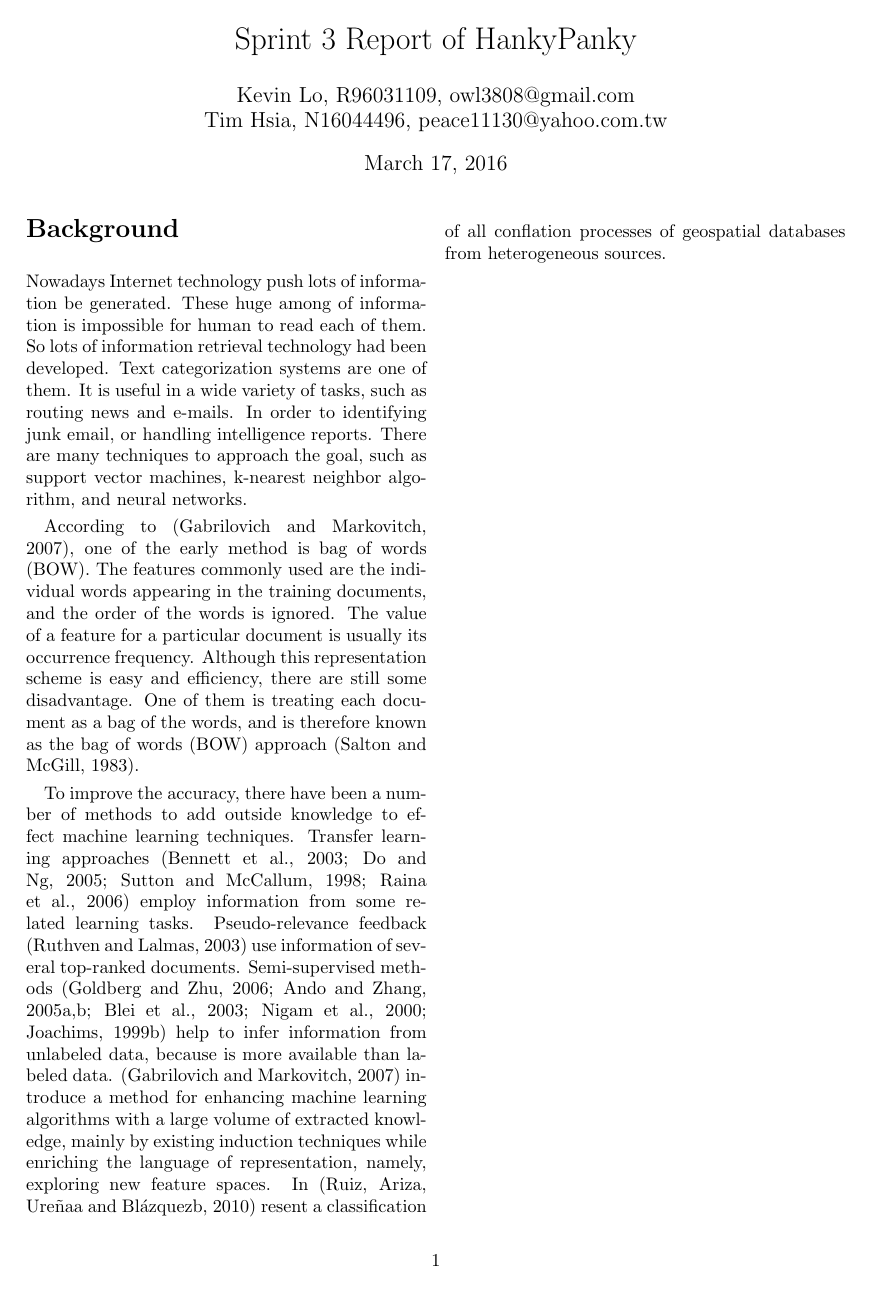
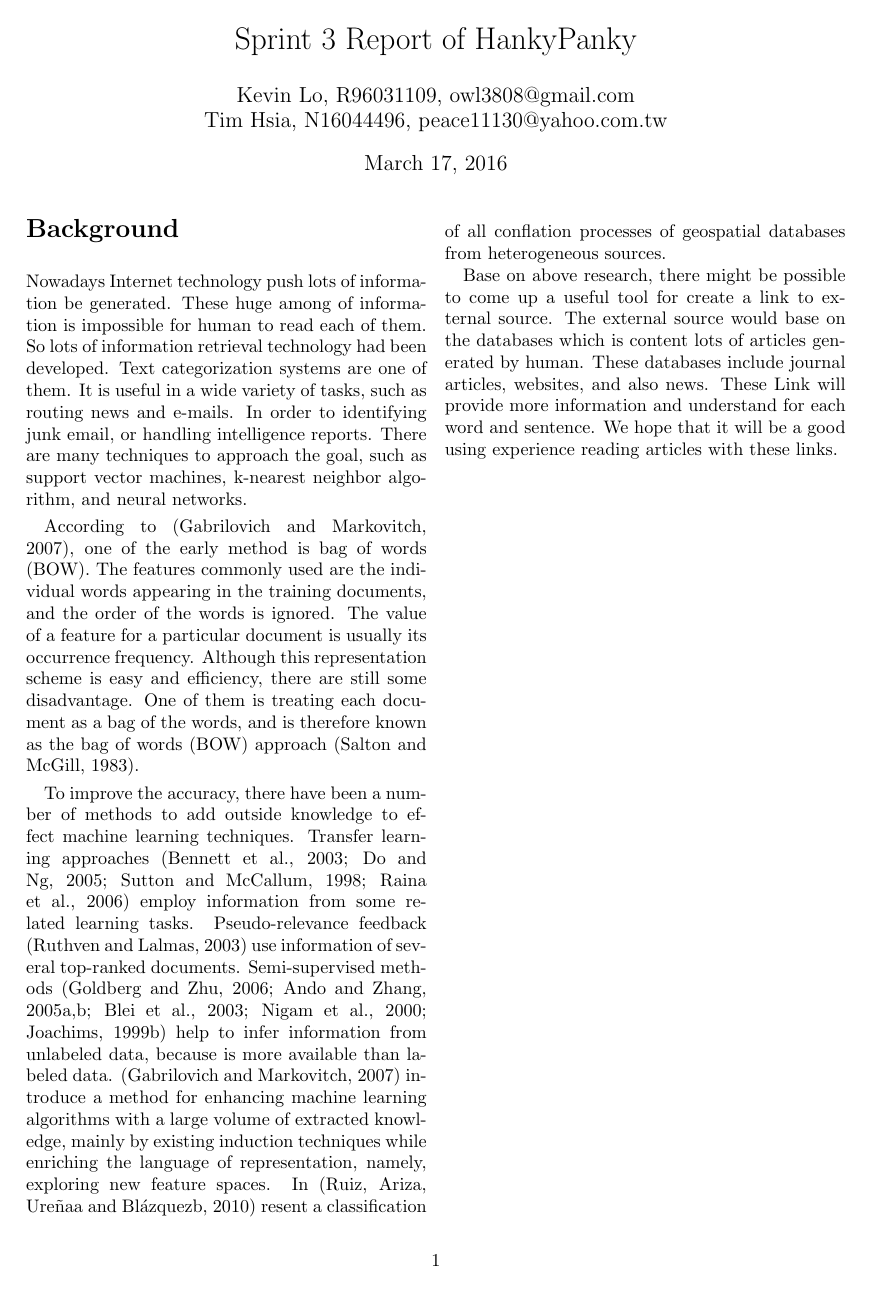
Before and after one commit to josechang/sciinfo, a LaTeX document (Report/HankyPhanky.tex): the whole page. Compiled offline with LaTeX, dvips and Ghostscript.

Commit message:
[HyPHy]new paragraph for project goal

```diff
--- a/Report/HankyPhanky.tex
+++ b/Report/HankyPhanky.tex
@@ -47,7 +47,7 @@ According to (Gabrilovich and  Markovitch, 2007), one of the early method is bag
 
 To improve the accuracy, there have been a number of methods to add outside knowledge to effect machine learning techniques. Transfer learning approaches (Bennett et al., 2003; Do and Ng, 2005; Sutton and McCallum, 1998; Raina et al., 2006) employ information from some related learning tasks. Pseudo-relevance feedback (Ruthven and Lalmas, 2003) use information of several top-ranked documents. Semi-supervised methods (Goldberg and Zhu, 2006; Ando and Zhang, 2005a,b; Blei et al., 2003; Nigam et al., 2000; Joachims, 1999b) help to infer information from unlabeled data, because is more available than labeled data. (Gabrilovich and  Markovitch, 2007) introduce a method for enhancing machine learning algorithms with a large volume of extracted knowledge, mainly by existing induction techniques while enriching the language of representation, namely, exploring new feature spaces. In (Ruiz, Ariza, Ureñaa and Blázquezb, 2010) resent a classification of all conflation processes of geospatial databases from heterogeneous sources.
 
-
+Base on above research, there might be possible to come up a useful tool for create a link to external source. The external source would base on the databases which is content lots of articles  generated by human. These databases include journal articles, websites, and also news. These Link will provide more information and understand for each word and sentence. We hope that it will be a good using experience reading articles with these links.
 %%%%%%%%%%%%%%%%%%%%%%%%%%%%%%%%%%%%%%%%%%%%%%%%%%%%%%%%%%%%%%%%%%%%%%%%%%%%%%%%%%%
 % The bibliography
 %%%%%%%%%%%%%%%%%%%%%%%%%%%%%%%%%%%%%%%%%%%%%%%%%%%%%%%%%%%%%%%%%%%%%%%%%%%%%%%%%%%
```
